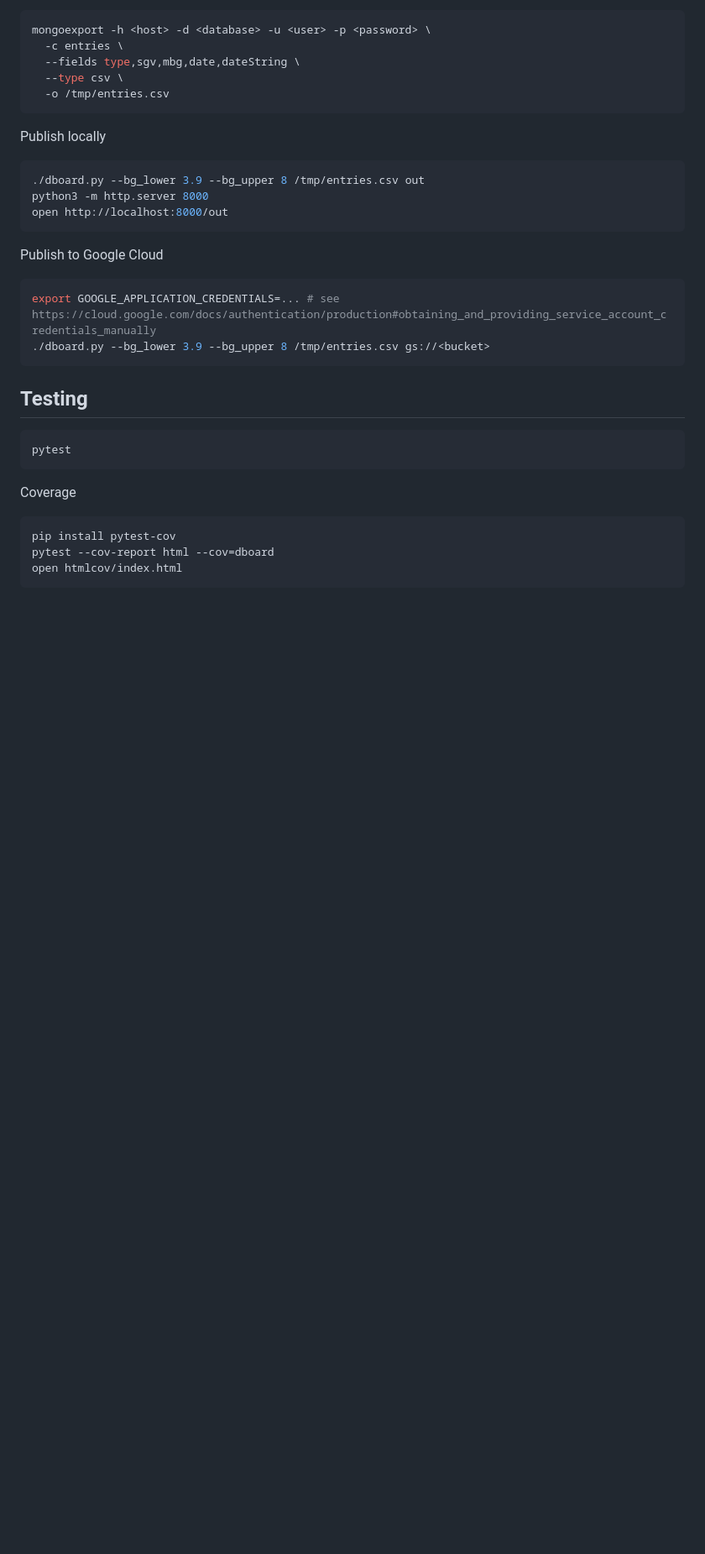
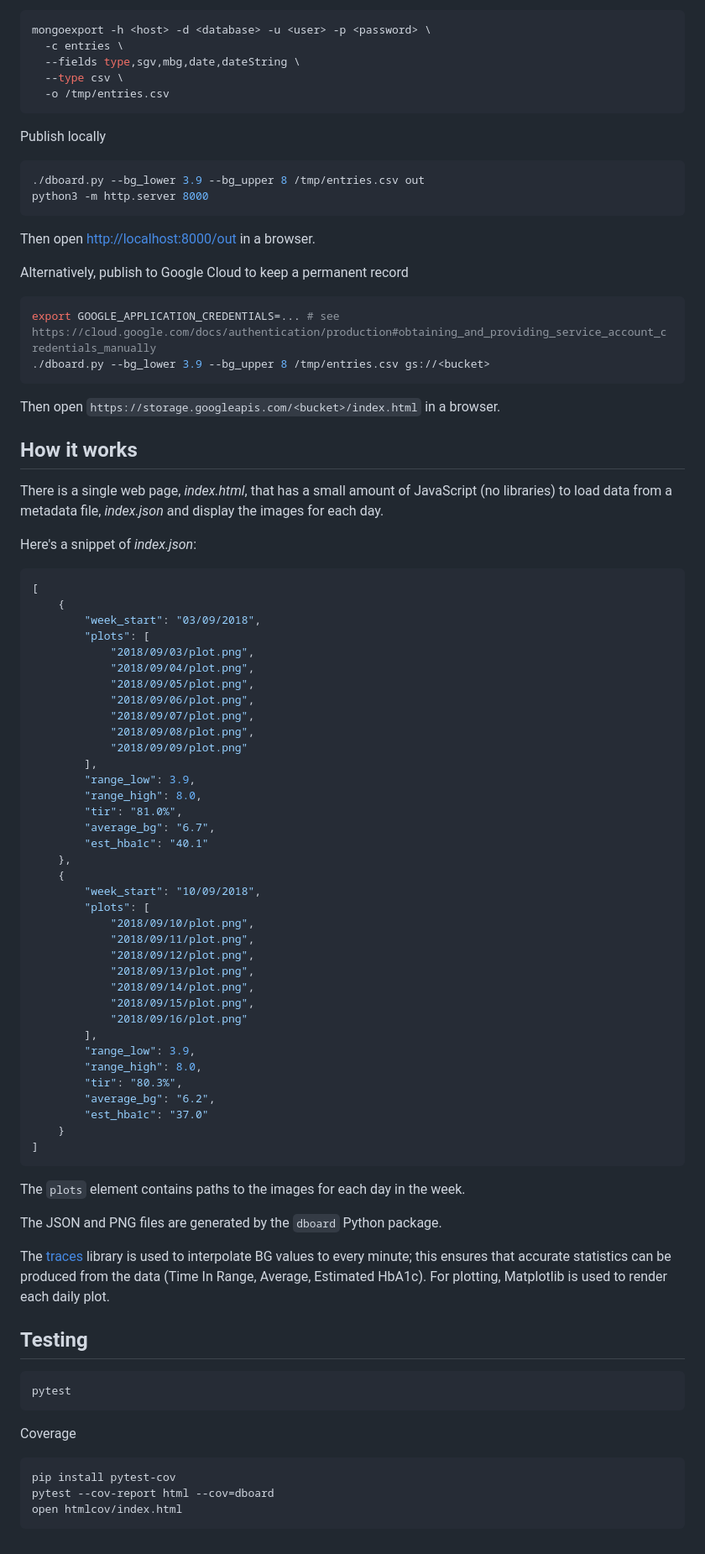
Before and after one commit to tomwhite/dboard, a Markdown page: README.md, the part around the change printed below. Shown: that part at 84% size. Drawn GitHub-style; blank space fills up the shorter version.

Commit message:
Add more docs

````diff
--- a/README.md
+++ b/README.md
@@ -30,15 +35,73 @@ Publish locally
 ```bash
 ./dboard.py --bg_lower 3.9 --bg_upper 8 /tmp/entries.csv out
 python3 -m http.server 8000
-open http://localhost:8000/out
 ```
 
-Publish to Google Cloud
+Then open [http://localhost:8000/out](http://localhost:8000/out) in a browser.
+
+Alternatively, publish to Google Cloud to keep a permanent record
 
 ```bash
 export GOOGLE_APPLICATION_CREDENTIALS=... # see https://cloud.google.com/docs/authentication/production#obtaining_and_providing_service_account_credentials_manually
 ./dboard.py --bg_lower 3.9 --bg_upper 8 /tmp/entries.csv gs://<bucket>
 ```
+
+Then open `https://storage.googleapis.com/<bucket>/index.html` in a browser.
+
+## How it works
+
+There is a single web page, _index.html_, that has a small amount of JavaScript (no libraries)
+to load data from a metadata file, _index.json_ and display the images for each day.
+
+Here's a snippet of _index.json_:
+
+```json
+[
+    {
+        "week_start": "03/09/2018",
+        "plots": [
+            "2018/09/03/plot.png",
+            "2018/09/04/plot.png",
+            "2018/09/05/plot.png",
+            "2018/09/06/plot.png",
+            "2018/09/07/plot.png",
+            "2018/09/08/plot.png",
+            "2018/09/09/plot.png"
+        ],
+        "range_low": 3.9,
+        "range_high": 8.0,
+        "tir": "81.0%",
+        "average_bg": "6.7",
+        "est_hba1c": "40.1"
+    },
+    {
+        "week_start": "10/09/2018",
+        "plots": [
+            "2018/09/10/plot.png",
+            "2018/09/11/plot.png",
+            "2018/09/12/plot.png",
+            "2018/09/13/plot.png",
+            "2018/09/14/plot.png",
+            "2018/09/15/plot.png",
+            "2018/09/16/plot.png"
+        ],
+        "range_low": 3.9,
+        "range_high": 8.0,
+        "tir": "80.3%",
+        "average_bg": "6.2",
+        "est_hba1c": "37.0"
+    }
+]
+```
+
+The `plots` element contains paths to the images for each day in the week.
+
+The JSON and PNG files are generated by the `dboard` Python package.
+
+The [traces](https://traces.readthedocs.io/en/latest/) library is used to interpolate
+BG values to every minute; this ensures that accurate statistics can be produced from the data
+(Time In Range, Average, Estimated HbA1c). For plotting,  Matplotlib is used to render
+each daily plot.
 
 ## Testing
 
````
Also changed, not shown: other parts of README.md (+6 -1 lines), dboard-screenshot.png (added).
